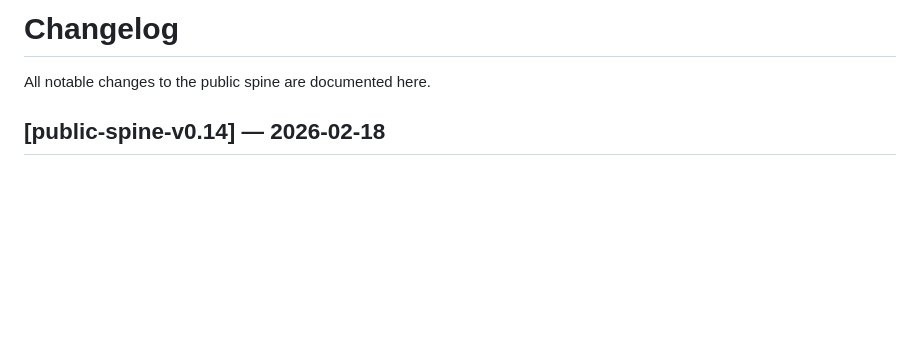
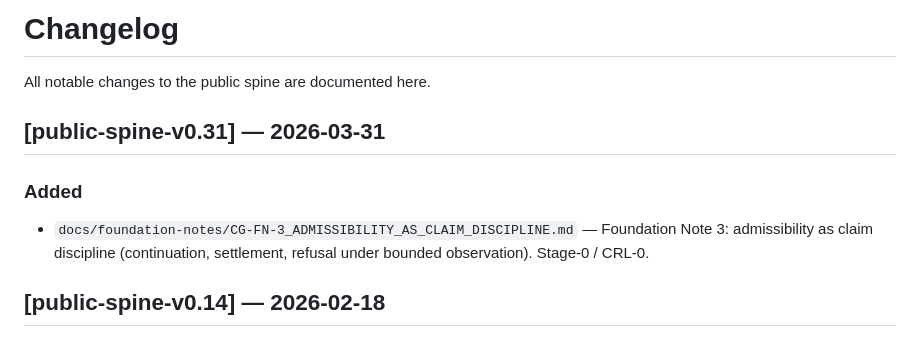
Before and after one commit to C-Zenno/constraint-spine, a Markdown page: CHANGELOG.md, the part around the change. Rendered like a GitHub page; blank space fills up the shorter version.

```diff
--- a/CHANGELOG.md
+++ b/CHANGELOG.md
@@ -1,6 +1,11 @@
 # Changelog
 
 All notable changes to the public spine are documented here.
+
+## [public-spine-v0.31] — 2026-03-31
+
+### Added
+- `docs/foundation-notes/CG-FN-3_ADMISSIBILITY_AS_CLAIM_DISCIPLINE.md` — Foundation Note 3: admissibility as claim discipline (continuation, settlement, refusal under bounded observation). Stage-0 / CRL-0.
 
 ## [public-spine-v0.14] — 2026-02-18
 
```
Also changed, not shown: docs/foundation-notes/CG-FN-3_ADMISSIBILITY_AS_CLAIM_DISCIPLINE.md (added, +300 -0 lines).
